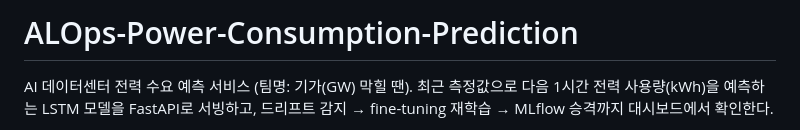
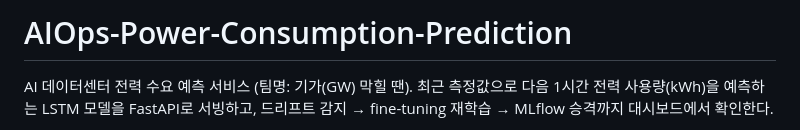
Before and after one commit to Team-1253/AIOps-Power-Consumption-Prediction, a Markdown page: README.md, the part around the change. GitHub-like rendering.

Commit message:
Fix project name in README
Corrected the project name in the README file.

```diff
--- a/README.md
+++ b/README.md
@@ -1,4 +1,4 @@
-# ALOps-Power-Consumption-Prediction
+# AIOps-Power-Consumption-Prediction
 
 AI 데이터센터 전력 수요 예측 서비스 (팀명: 기가(GW) 막힐 땐).
 최근 측정값으로 다음 1시간 전력 사용량(kWh)을 예측하는 LSTM 모델을 FastAPI로 서빙하고,
```
